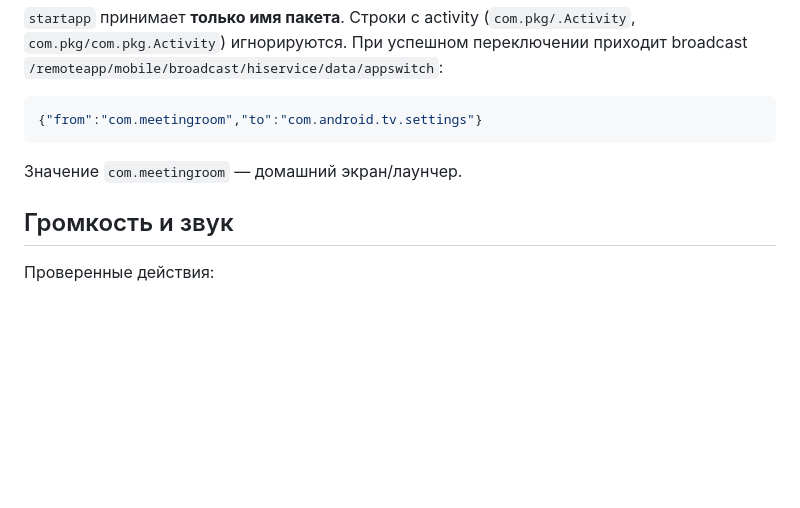
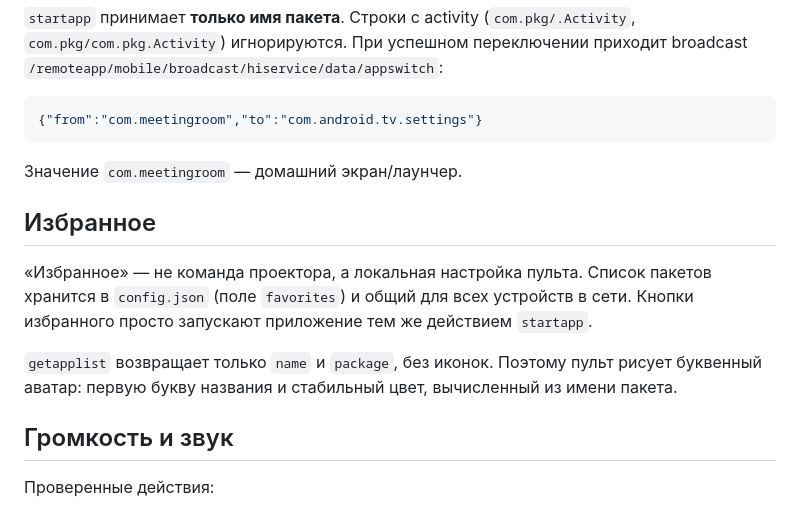
Before and after one commit to sergvax/Vidda_remote_cn_node, a Markdown page: docs/PROTOCOL.md, the part around the change. GitHub-like rendering; blank space fills up the shorter version.

```diff
--- a/docs/PROTOCOL.md
+++ b/docs/PROTOCOL.md
@@ -237,6 +237,17 @@ payload: {"package":"com.android.tv.settings"}
 
 Значение `com.meetingroom` — домашний экран/лаунчер.
 
+## Избранное
+
+«Избранное» — не команда проектора, а локальная настройка пульта. Список
+пакетов хранится в `config.json` (поле `favorites`) и общий для всех устройств
+в сети. Кнопки избранного просто запускают приложение тем же действием
+`startapp`.
+
+`getapplist` возвращает только `name` и `package`, без иконок. Поэтому пульт
+рисует буквенный аватар: первую букву названия и стабильный цвет, вычисленный
+из имени пакета.
+
 ## Громкость и звук
 
 Проверенные действия:
```
Also changed, not shown: README.md (+25 -0 lines), docs/screenshots/README.md (+1 -1 lines), docs/screenshots/remote-ui.png, 6 other files.
